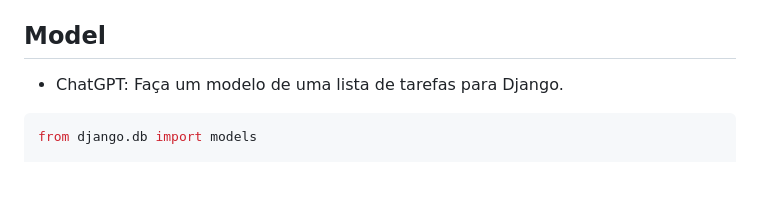
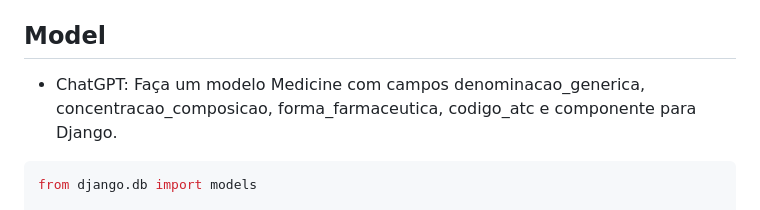
Before and after one commit to leandrocl2005/vuei-web-development-introduction, a Markdown page: readme.md, the part around the change. Drawn GitHub-style; blank space fills up the shorter version.

````diff
--- a/readme.md
+++ b/readme.md
@@ -44,7 +44,7 @@ python manage.py createsuperuser
 
 ## Model
 
-- ChatGPT: Faça um modelo de uma lista de tarefas para Django.
+- ChatGPT: Faça um modelo Medicine com campos denominacao_generica, concentracao_composicao, forma_farmaceutica, codigo_atc e componente para Django.
 ```python
 from django.db import models
 
````
